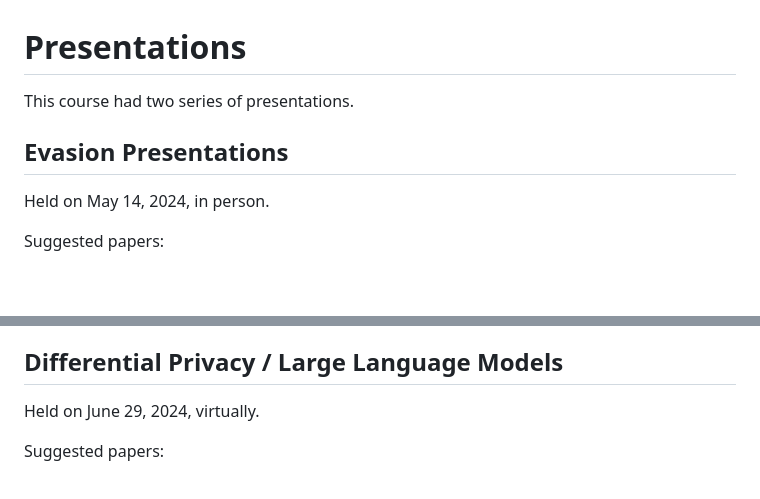
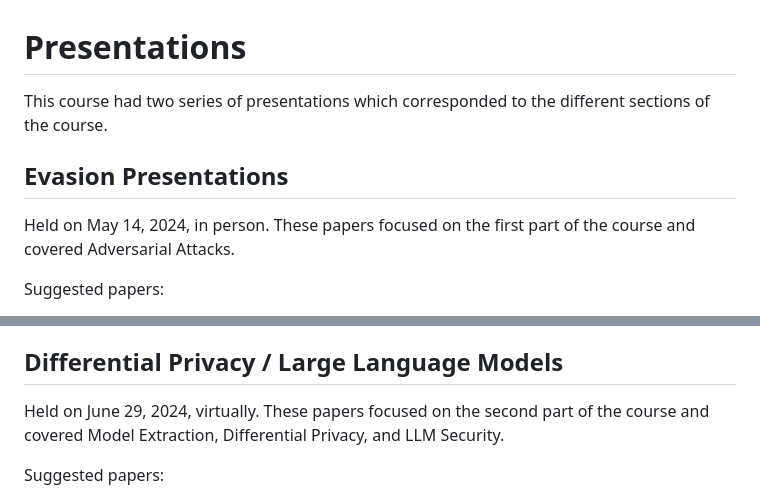
Before and after one commit to RamtinMoslemi/SPML2024, a Markdown page: Presentations/README.md, 2 parts joined by grey strips. GitHub-like rendering; blank space fills up the shorter version.

Commit message:
Add details

```diff
--- a/Presentations/README.md
+++ b/Presentations/README.md
@@ -1,7 +1,8 @@
 # Presentations
-This course had two series of presentations.
+This course had two series of presentations which corresponded to the different sections of the course.
+
 ## Evasion Presentations
-Held on May 14, 2024, in person.
+Held on May 14, 2024, in person. These papers focused on the first part of the course and covered Adversarial Attacks.
 
 Suggested papers:
 
@@ -26,7 +27,7 @@ Suggested papers:
 
 
 ## Differential Privacy / Large Language Models
-Held on June 29, 2024, virtually.
+Held on June 29, 2024, virtually. These papers focused on the second part of the course and covered Model Extraction, Differential Privacy, and LLM Security.
 
 Suggested papers:
 
```
